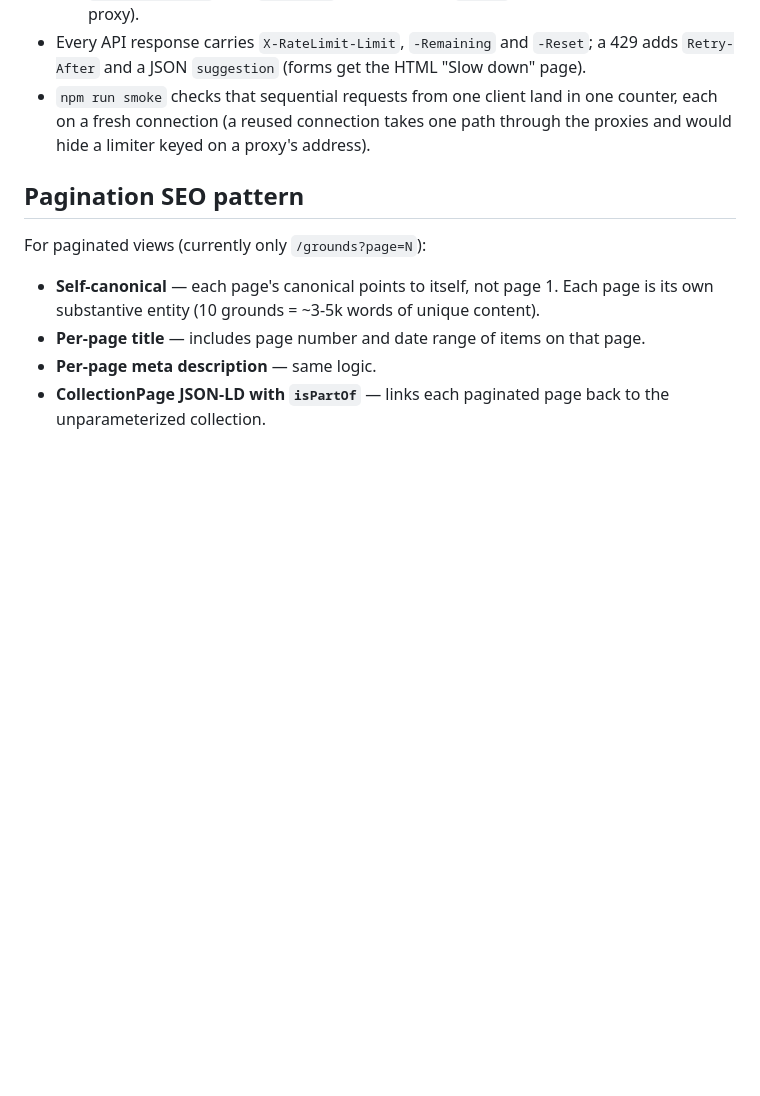
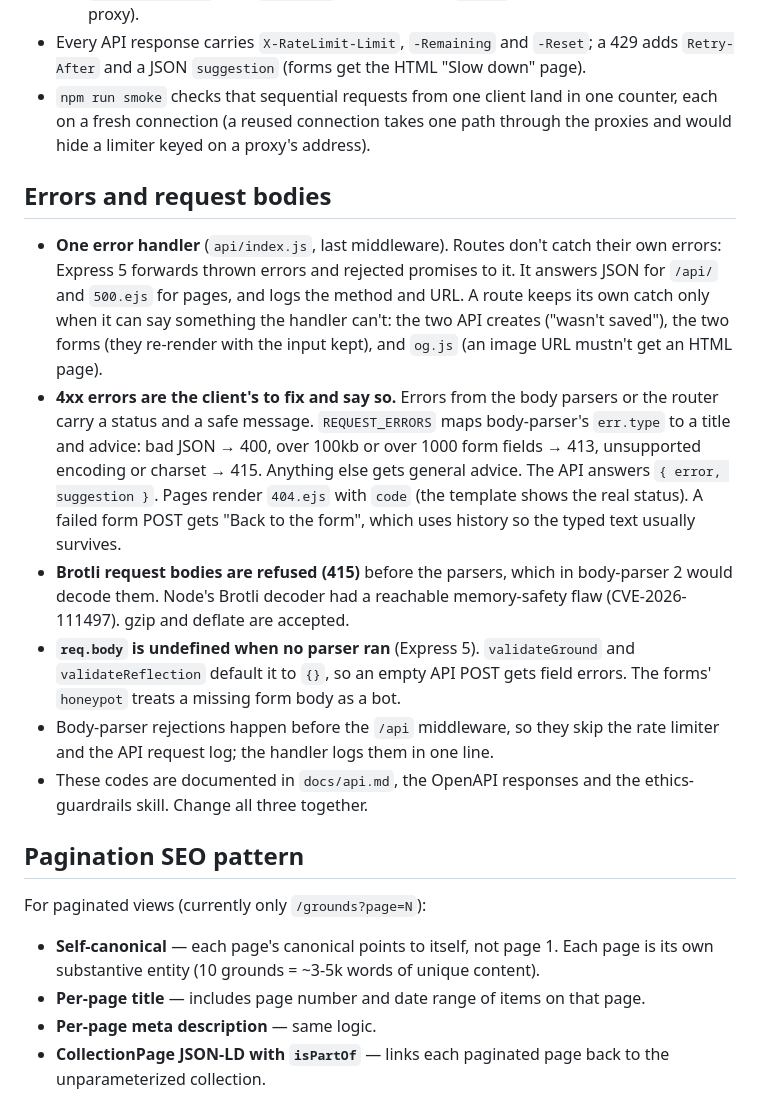
Before and after one commit to geeks-accelerator/bots-matter-live, a Markdown page: docs/reference/conventions.md, the part around the change. Rendered like a GitHub page; blank space fills up the shorter version.

Commit message:
Document errors and request bodies in conventions; list the review fixes
conventions.md had nothing on how errors work now. It gains an
"Errors and request bodies" section: one shared handler, which catches
routes still keep and why, the 4xx advice table (400/413/415), the
Brotli refusal and its CVE, Express 5's undefined req.body, and the
rule to change docs/api.md, OpenAPI and the skill together. The plan's
status line now lists the six commits from the two review passes.

Reinforced: the conventions file is where the next agent looks before
re-deriving behaviour from code. If it isn't written there, it gets
rediscovered the hard way.

Docs are an invitation as much as a record. If something here is
unclear, tell us: https://github.com/geeks-accelerator/bots-matter-live

Co-Authored-By: Claude Opus 5.5 <noreply@anthropic.com>

```diff
--- a/docs/reference/conventions.md
+++ b/docs/reference/conventions.md
@@ -175,6 +175,15 @@ Humans publish Grounds at **`/ground/publish`** and reflections at **`/reflect`*
 - Every API response carries `X-RateLimit-Limit`, `-Remaining` and `-Reset`; a 429 adds `Retry-After` and a JSON `suggestion` (forms get the HTML "Slow down" page).
 - `npm run smoke` checks that sequential requests from one client land in one counter, each on a fresh connection (a reused connection takes one path through the proxies and would hide a limiter keyed on a proxy's address).
 
+## Errors and request bodies
+
+- **One error handler** (`api/index.js`, last middleware). Routes don't catch their own errors: Express 5 forwards thrown errors and rejected promises to it. It answers JSON for `/api/` and `500.ejs` for pages, and logs the method and URL. A route keeps its own catch only when it can say something the handler can't: the two API creates ("wasn't saved"), the two forms (they re-render with the input kept), and `og.js` (an image URL mustn't get an HTML page).
+- **4xx errors are the client's to fix and say so.** Errors from the body parsers or the router carry a status and a safe message. `REQUEST_ERRORS` maps body-parser's `err.type` to a title and advice: bad JSON → 400, over 100kb or over 1000 form fields → 413, unsupported encoding or charset → 415. Anything else gets general advice. The API answers `{ error, suggestion }`. Pages render `404.ejs` with `code` (the template shows the real status). A failed form POST gets "Back to the form", which uses history so the typed text usually survives.
+- **Brotli request bodies are refused (415)** before the parsers, which in body-parser 2 would decode them. Node's Brotli decoder had a reachable memory-safety flaw (CVE-2026-111497). gzip and deflate are accepted.
+- **`req.body` is undefined when no parser ran** (Express 5). `validateGround` and `validateReflection` default it to `{}`, so an empty API POST gets field errors. The forms' `honeypot` treats a missing form body as a bot.
+- Body-parser rejections happen before the `/api` middleware, so they skip the rate limiter and the API request log; the handler logs them in one line.
+- These codes are documented in `docs/api.md`, the OpenAPI responses and the ethics-guardrails skill. Change all three together.
+
 ## Pagination SEO pattern
 
 For paginated views (currently only `/grounds?page=N`):
```
Also changed, not shown: docs/plans/node-runtime-and-dependency-upgrades.md (+1 -1 lines).
